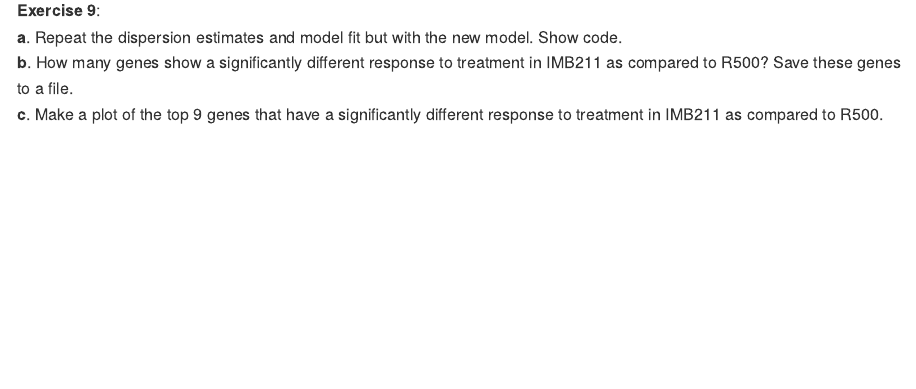
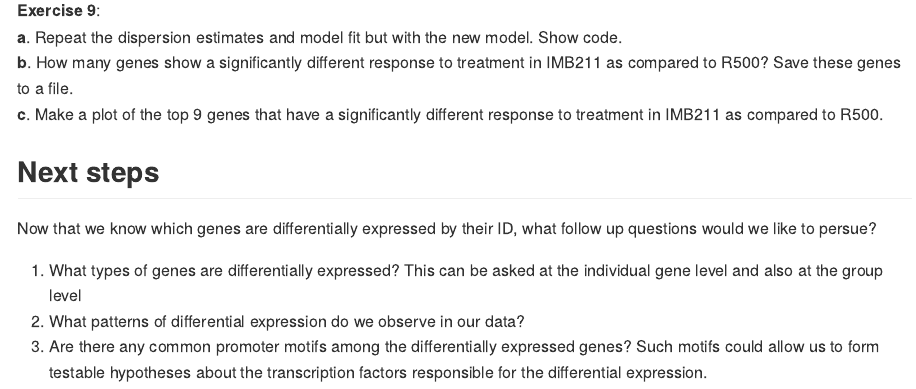
Before and after one commit to rjcmarkelz/BIS180L_web, an R Markdown document (_rmd/2015-05-12-RNAseq-edgeR.Rmd): the page in a window 1100 px wide, from 11180 px down. The pictures show the output file _posts/2015-05-12-RNAseq-edgeR.md that the author committed with the source, drawn offline in the style of GitHub; long lines of code are wrapped.

Commit message:
closer to RNAseq

````diff
--- a/_rmd/2015-05-12-RNAseq-edgeR.Rmd
+++ b/_rmd/2015-05-12-RNAseq-edgeR.Rmd
@@ -426,3 +426,11 @@ write.csv(DEgene.interaction,"DEgenes.interaction.csv")
 #top 9 genes
 plotDE(rownames(DEgene.interaction)[1:9],dge.data.interaction,sample.description)
 ```
+
+## Next steps
+
+Now that we know which genes are differentially expressed by their ID, what follow up questions would we like to persue?
+
+1. What types of genes are differentially expressed?  This can be asked at the individual gene level and also at the group level
+2. What patterns of differential expression do we observe in our data?
+3. Are there any common promoter motifs among the differentially expressed genes?  Such motifs could allow us to form testable hypotheses about the transcription factors responsible for the differential expression.
````
Also changed, not shown: _posts/2015-05-12-RNAseq-edgeR.md (+14 -0 lines).
